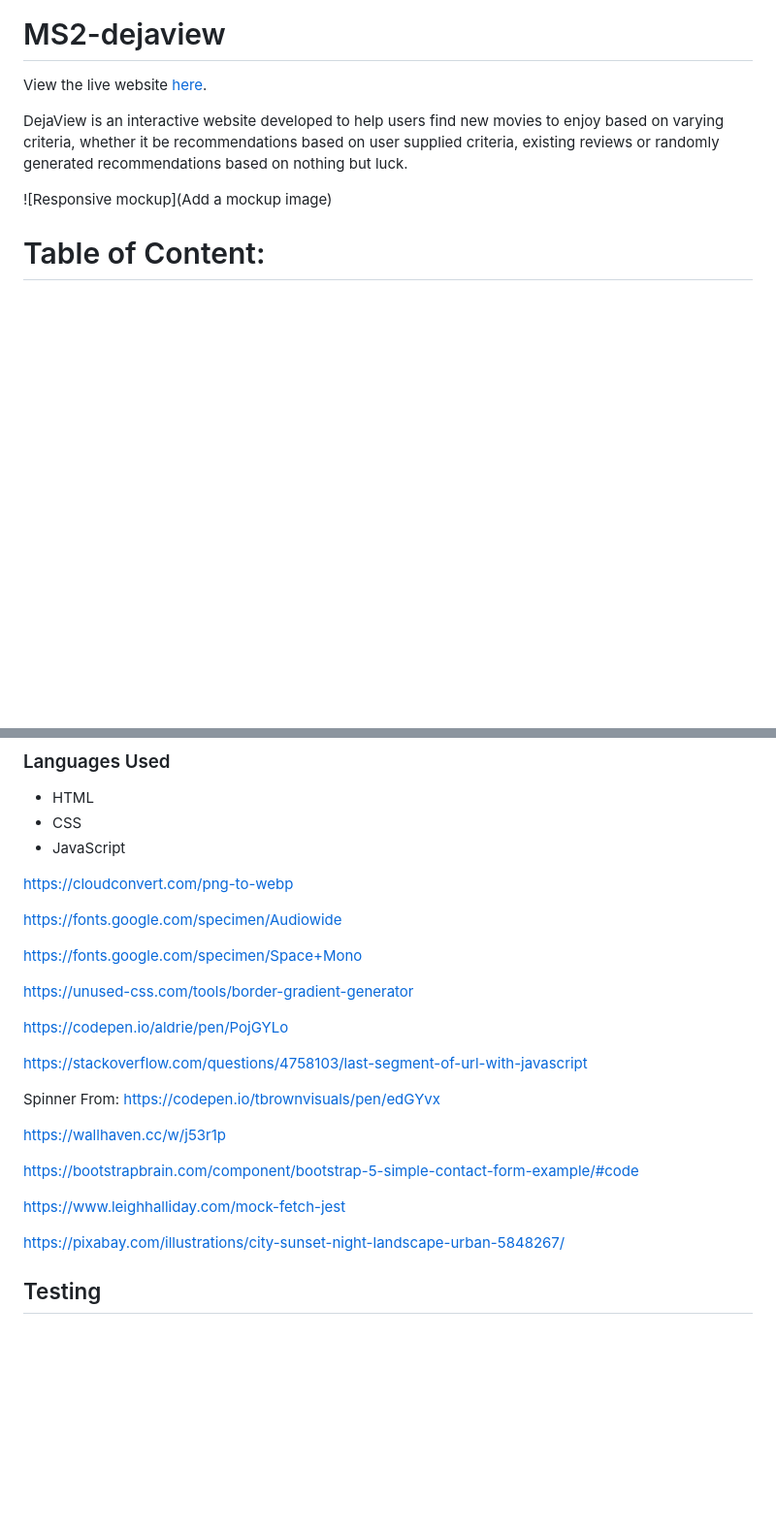
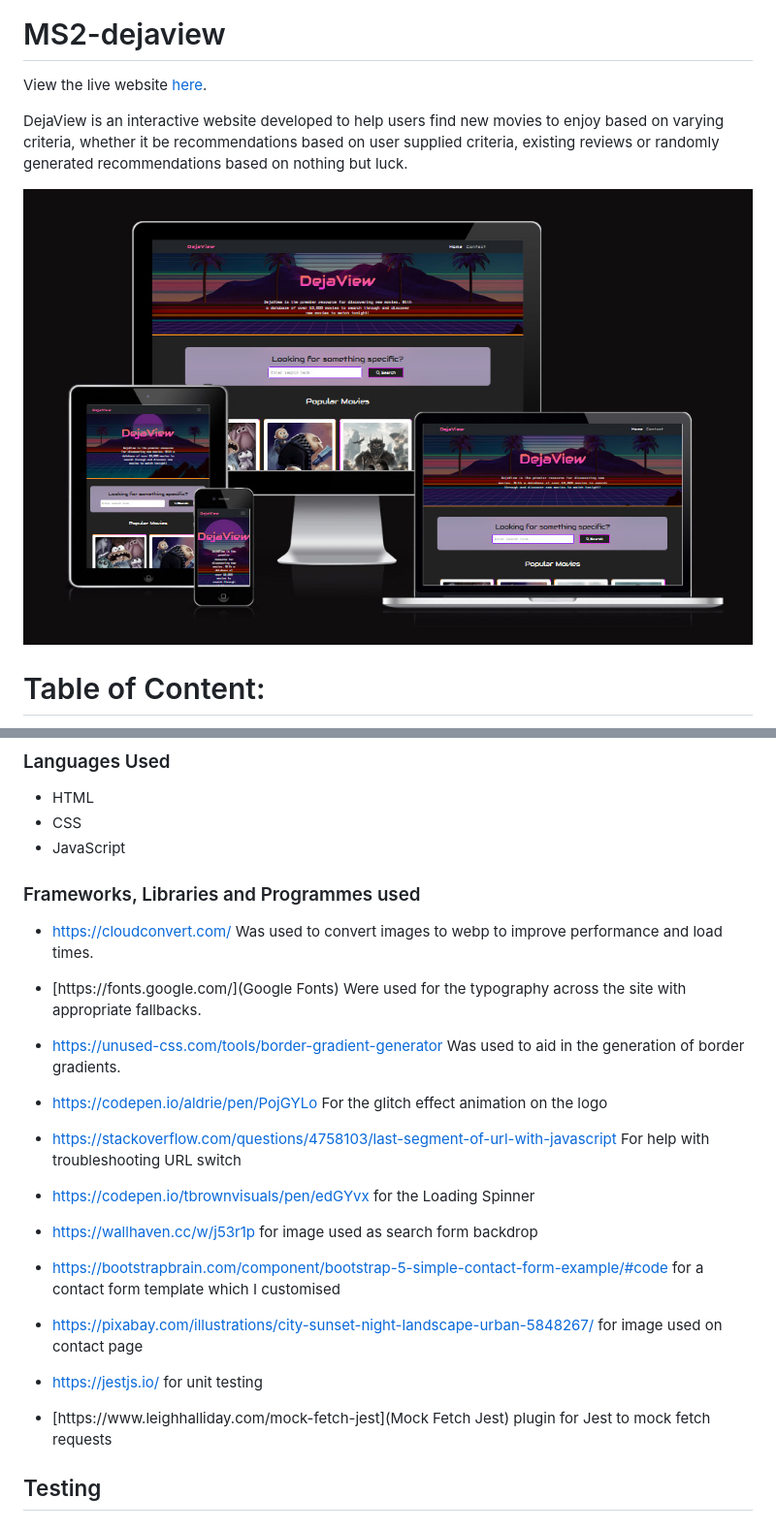
Before and after one commit to JaimieHemmings/MS2-dejaview, a Markdown page: README.md, 2 parts joined by grey strips. Shown at 97% size. Rendered like a GitHub page; pictures changed too: assets/documentation/design-mockups/preview.jpg (added); blank space fills up the shorter version.

Commit message:
chore: readme update

```diff
--- a/README.md
+++ b/README.md
@@ -4,7 +4,7 @@ View the live website [here](https://jaimiehemmings.github.io/MS2-dejaview/).
 
 DejaView is an interactive website developed to help users find new movies to enjoy based on varying criteria, whether it be recommendations based on user supplied criteria, existing reviews or randomly generated recommendations based on nothing but luck.
 
-![Responsive mockup](Add a mockup image)
+![Responsive mockup](assets/documentation/design-mockups/preview.jpg)
 
 # Table of Content:
 
@@ -91,27 +91,30 @@ The user will then also be provided with a url to visit the dedicated website fo
 - CSS
 - JavaScript
 
-https://cloudconvert.com/png-to-webp
+### Frameworks, Libraries and Programmes used
 
-https://fonts.google.com/specimen/Audiowide
+- [https://cloudconvert.com/](CloudConvert) Was used to convert images to webp to improve performance and load times.
 
-https://fonts.google.com/specimen/Space+Mono
+- [https://fonts.google.com/](Google Fonts) Were used for the typography across the site with appropriate fallbacks.
 
-https://unused-css.com/tools/border-gradient-generator
+- [https://unused-css.com/tools/border-gradient-generator](Unused-CSS) Was used to aid in the generation of border gradients.
 
-https://codepen.io/aldrie/pen/PojGYLo
+- [https://codepen.io/aldrie/pen/PojGYLo](Codepen) For the glitch effect animation on the logo
 
-https://stackoverflow.com/questions/4758103/last-segment-of-url-with-javascript
+- [https://stackoverflow.com/questions/4758103/last-segment-of-url-with-javascript](Stackoverflow) For help with troubleshooting URL switch
 
-Spinner From: https://codepen.io/tbrownvisuals/pen/edGYvx
+- [https://codepen.io/tbrownvisuals/pen/edGYvx](Codepen) for the Loading Spinner
 
-https://wallhaven.cc/w/j53r1p
+- [https://wallhaven.cc/w/j53r1p](wallhaven) for image used as search form backdrop
 
-https://bootstrapbrain.com/component/bootstrap-5-simple-contact-form-example/#code
+- [https://bootstrapbrain.com/component/bootstrap-5-simple-contact-form-example/#code](bootstrapbrain) for a contact form template which I customised
 
-https://www.leighhalliday.com/mock-fetch-jest
+- [https://pixabay.com/illustrations/city-sunset-night-landscape-urban-5848267/](Pixabay) for image used on contact page
 
-https://pixabay.com/illustrations/city-sunset-night-landscape-urban-5848267/
+- [https://jestjs.io/](Jest) for unit testing
+
+- [https://www.leighhalliday.com/mock-fetch-jest](Mock Fetch Jest) plugin for Jest to mock fetch requests
+
 
 ## Testing
 
```
Also changed, not shown: assets/documentation/jest/coverage.jpg (added), 4 other files.
